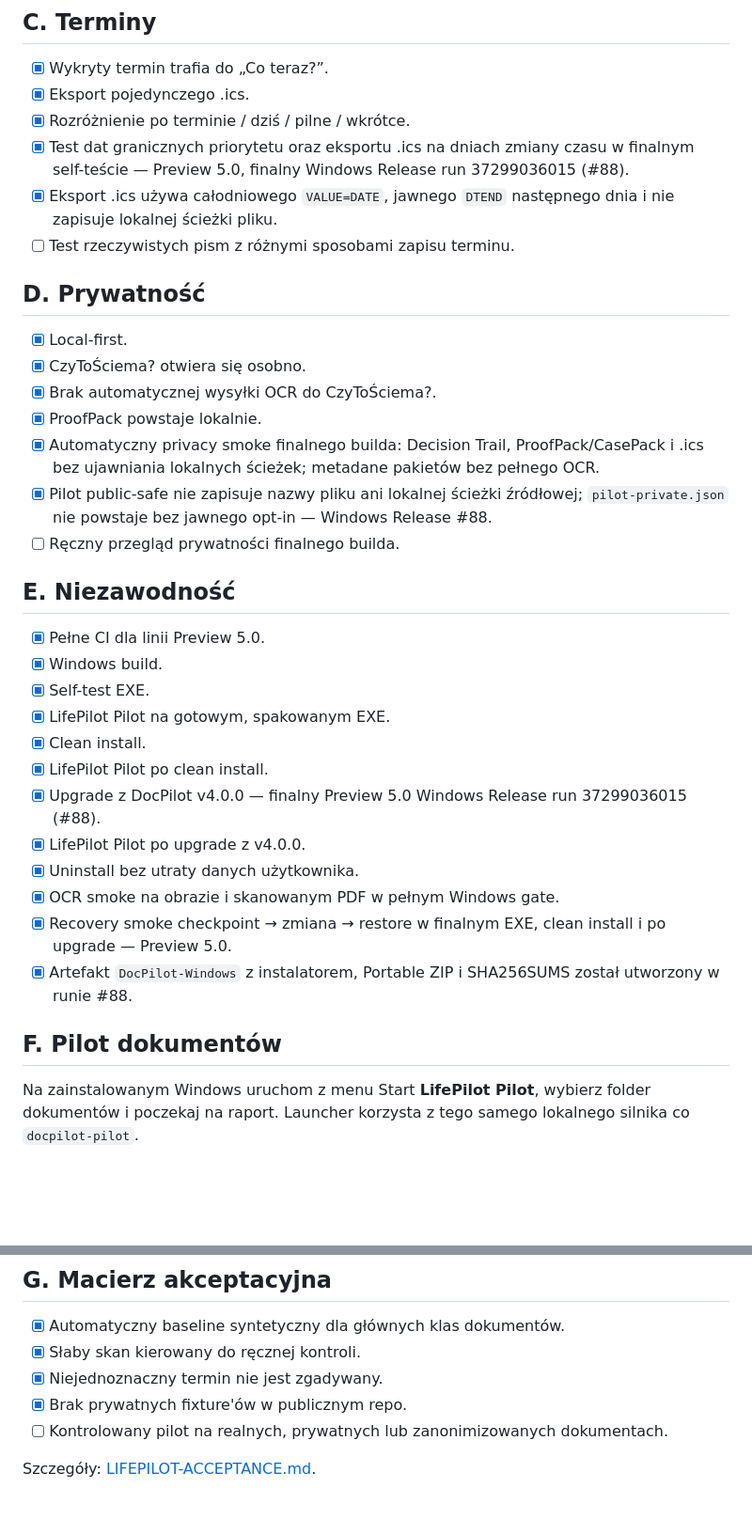
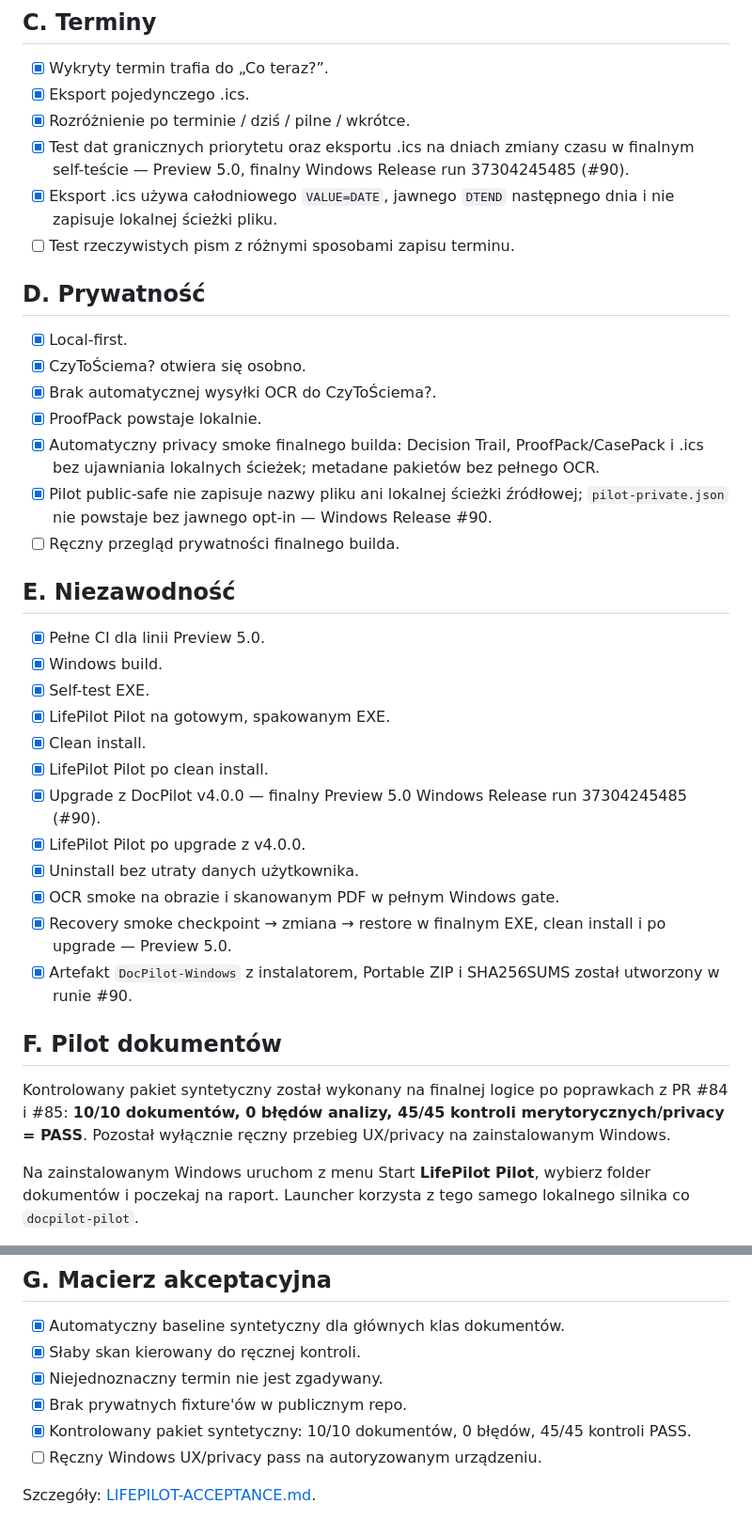
Before and after one commit to lukaszst-cz/docpilot, a Markdown page: PILOT-LIFEPILOT.md, 2 parts joined by grey strips. Shown at 94% size. Drawn GitHub-style; blank space fills up the shorter version.

Commit message:
docs: update LifePilot pilot checklist to Release #90

```diff
--- a/PILOT-LIFEPILOT.md
+++ b/PILOT-LIFEPILOT.md
@@ -33,7 +33,7 @@ Ta checklista określa minimalny poziom przed nazwaniem LifePilot używalną pub
 - [x] Wykryty termin trafia do „Co teraz?”.
 - [x] Eksport pojedynczego .ics.
 - [x] Rozróżnienie po terminie / dziś / pilne / wkrótce.
-- [x] Test dat granicznych priorytetu oraz eksportu .ics na dniach zmiany czasu w finalnym self-teście — Preview 5.0, finalny Windows Release run 37299036015 (#88).
+- [x] Test dat granicznych priorytetu oraz eksportu .ics na dniach zmiany czasu w finalnym self-teście — Preview 5.0, finalny Windows Release run 37304245485 (#90).
 - [x] Eksport .ics używa całodniowego `VALUE=DATE`, jawnego `DTEND` następnego dnia i nie zapisuje lokalnej ścieżki pliku.
 - [ ] Test rzeczywistych pism z różnymi sposobami zapisu terminu.
 
@@ -44,7 +44,7 @@ Ta checklista określa minimalny poziom przed nazwaniem LifePilot używalną pub
 - [x] Brak automatycznej wysyłki OCR do CzyToŚciema?.
 - [x] ProofPack powstaje lokalnie.
 - [x] Automatyczny privacy smoke finalnego builda: Decision Trail, ProofPack/CasePack i .ics bez ujawniania lokalnych ścieżek; metadane pakietów bez pełnego OCR.
-- [x] Pilot public-safe nie zapisuje nazwy pliku ani lokalnej ścieżki źródłowej; `pilot-private.json` nie powstaje bez jawnego opt-in — Windows Release #88.
+- [x] Pilot public-safe nie zapisuje nazwy pliku ani lokalnej ścieżki źródłowej; `pilot-private.json` nie powstaje bez jawnego opt-in — Windows Release #90.
 - [ ] Ręczny przegląd prywatności finalnego builda.
 
 ## E. Niezawodność
@@ -55,14 +55,16 @@ Ta checklista określa minimalny poziom przed nazwaniem LifePilot używalną pub
 - [x] LifePilot Pilot na gotowym, spakowanym EXE.
 - [x] Clean install.
 - [x] LifePilot Pilot po clean install.
-- [x] Upgrade z DocPilot v4.0.0 — finalny Preview 5.0 Windows Release run 37299036015 (#88).
+- [x] Upgrade z DocPilot v4.0.0 — finalny Preview 5.0 Windows Release run 37304245485 (#90).
 - [x] LifePilot Pilot po upgrade z v4.0.0.
 - [x] Uninstall bez utraty danych użytkownika.
 - [x] OCR smoke na obrazie i skanowanym PDF w pełnym Windows gate.
 - [x] Recovery smoke checkpoint → zmiana → restore w finalnym EXE, clean install i po upgrade — Preview 5.0.
-- [x] Artefakt `DocPilot-Windows` z instalatorem, Portable ZIP i SHA256SUMS został utworzony w runie #88.
+- [x] Artefakt `DocPilot-Windows` z instalatorem, Portable ZIP i SHA256SUMS został utworzony w runie #90.
 
 ## F. Pilot dokumentów
+
+Kontrolowany pakiet syntetyczny został wykonany na finalnej logice po poprawkach z PR #84 i #85: **10/10 dokumentów, 0 błędów analizy, 45/45 kontroli merytorycznych/privacy = PASS**. Pozostał wyłącznie ręczny przebieg UX/privacy na zainstalowanym Windows.
 
 Na zainstalowanym Windows uruchom z menu Start **LifePilot Pilot**, wybierz folder dokumentów i poczekaj na raport. Launcher korzysta z tego samego lokalnego silnika co `docpilot-pilot`.
 
@@ -99,6 +101,7 @@ Publiczna beta może być oznaczona dopiero wtedy, gdy:
 - [x] Słaby skan kierowany do ręcznej kontroli.
 - [x] Niejednoznaczny termin nie jest zgadywany.
 - [x] Brak prywatnych fixture'ów w publicznym repo.
-- [ ] Kontrolowany pilot na realnych, prywatnych lub zanonimizowanych dokumentach.
+- [x] Kontrolowany pakiet syntetyczny: 10/10 dokumentów, 0 błędów, 45/45 kontroli PASS.
+- [ ] Ręczny Windows UX/privacy pass na autoryzowanym urządzeniu.
 
 Szczegóły: [LIFEPILOT-ACCEPTANCE.md](LIFEPILOT-ACCEPTANCE.md).
```
